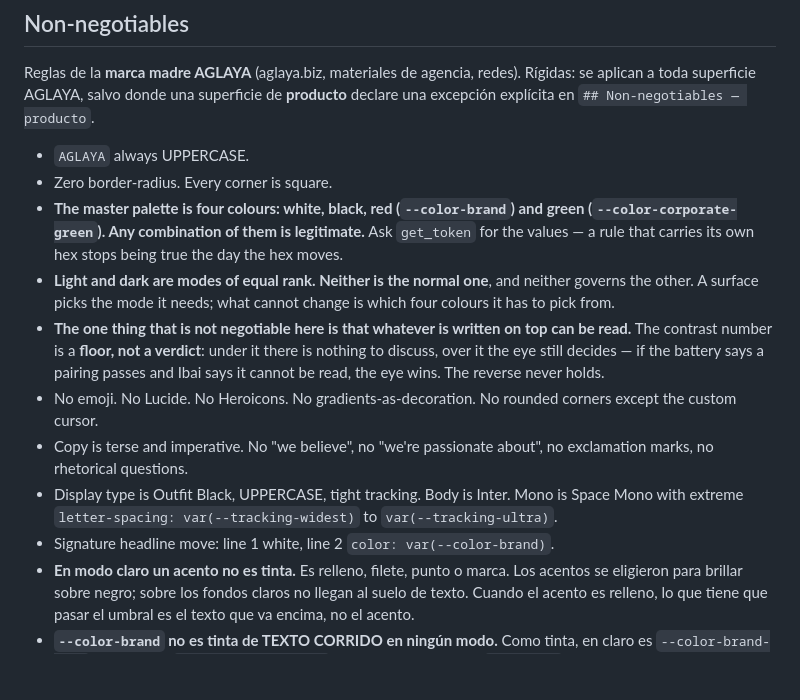
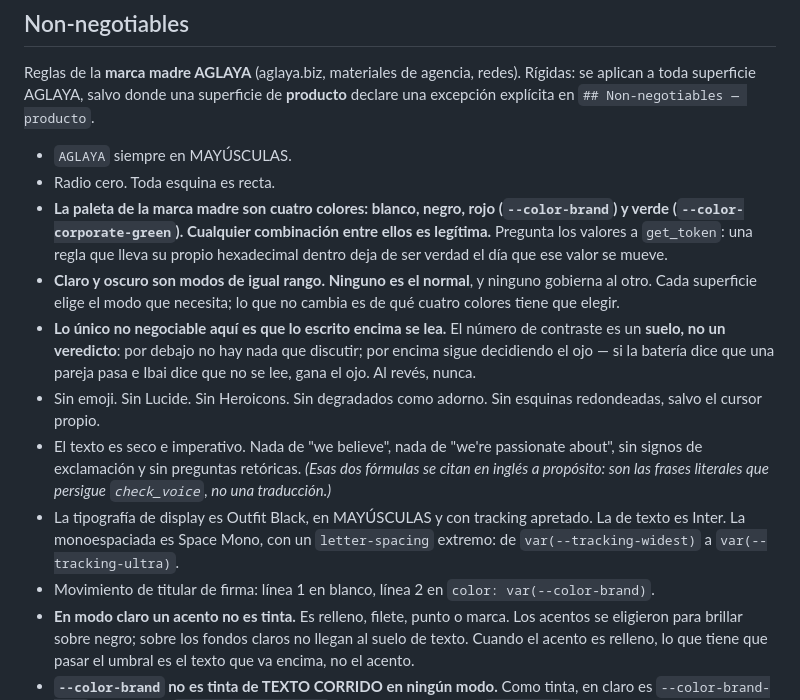
Before and after one commit to ibaifernandez/aglaya-design-system, a Markdown page: docs/BRAND-RULES.md, the part around the change. Drawn GitHub-style; blank space fills up the shorter version.

Commit message:
canon(idioma): las reglas de marca, en castellano
La sección de no-negociables estaba a medias: nueve viñetas en inglés —las
viejas— y seis en castellano, las añadidas estas semanas. Nadie lo había visto
porque nadie las leía seguidas; el visor las puso una debajo de otra.

Traducción, no reescritura: ni un permiso nuevo, ni uno retirado, ni un número
distinto. Los títulos de sección no se tocan, que el MCP los busca por texto
exacto, y las dos tablas de vocabulario se quedan como estaban.

Las dos fórmulas vetadas se citan en inglés a propósito y queda dicho por qué:
son las frases literales que persigue check_voice.

Medido antes y después: 15 reglas de madre, 8 de producto, 18 formas protegidas
y 24 frases vetadas, iguales.

Co-Authored-By: Claude Opus 5 <noreply@anthropic.com>

```diff
--- a/docs/BRAND-RULES.md
+++ b/docs/BRAND-RULES.md
@@ -21,15 +21,15 @@
 
 Reglas de la **marca madre AGLAYA** (aglaya.biz, materiales de agencia, redes). Rígidas: se aplican a toda superficie AGLAYA, salvo donde una superficie de **producto** declare una excepción explícita en `## Non-negotiables — producto`.
 
-- `AGLAYA` always UPPERCASE.
-- Zero border-radius. Every corner is square.
-- **The master palette is four colours: white, black, red (`--color-brand`) and green (`--color-corporate-green`). Any combination of them is legitimate.** Ask `get_token` for the values — a rule that carries its own hex stops being true the day the hex moves.
-- **Light and dark are modes of equal rank. Neither is the normal one**, and neither governs the other. A surface picks the mode it needs; what cannot change is which four colours it has to pick from.
-- **The one thing that is not negotiable here is that whatever is written on top can be read.** The contrast number is a **floor, not a verdict**: under it there is nothing to discuss, over it the eye still decides — if the battery says a pairing passes and Ibai says it cannot be read, the eye wins. The reverse never holds.
-- No emoji. No Lucide. No Heroicons. No gradients-as-decoration. No rounded corners except the custom cursor.
-- Copy is terse and imperative. No "we believe", no "we're passionate about", no exclamation marks, no rhetorical questions.
-- Display type is Outfit Black, UPPERCASE, tight tracking. Body is Inter. Mono is Space Mono with extreme `letter-spacing: var(--tracking-widest)` to `var(--tracking-ultra)`.
-- Signature headline move: line 1 white, line 2 `color: var(--color-brand)`.
+- `AGLAYA` siempre en MAYÚSCULAS.
+- Radio cero. Toda esquina es recta.
+- **La paleta de la marca madre son cuatro colores: blanco, negro, rojo (`--color-brand`) y verde (`--color-corporate-green`). Cualquier combinación entre ellos es legítima.** Pregunta los valores a `get_token`: una regla que lleva su propio hexadecimal dentro deja de ser verdad el día que ese valor se mueve.
+- **Claro y oscuro son modos de igual rango. Ninguno es el normal**, y ninguno gobierna al otro. Cada superficie elige el modo que necesita; lo que no cambia es de qué cuatro colores tiene que elegir.
+- **Lo único no negociable aquí es que lo escrito encima se lea.** El número de contraste es un **suelo, no un veredicto**: por debajo no hay nada que discutir; por encima sigue decidiendo el ojo — si la batería dice que una pareja pasa e Ibai dice que no se lee, gana el ojo. Al revés, nunca.
+- Sin emoji. Sin Lucide. Sin Heroicons. Sin degradados como adorno. Sin esquinas redondeadas, salvo el cursor propio.
+- El texto es seco e imperativo. Nada de "we believe", nada de "we're passionate about", sin signos de exclamación y sin preguntas retóricas. *(Esas dos fórmulas se citan en inglés a propósito: son las frases literales que persigue `check_voice`, no una traducción.)*
+- La tipografía de display es Outfit Black, en MAYÚSCULAS y con tracking apretado. La de texto es Inter. La monoespaciada es Space Mono, con un `letter-spacing` extremo: de `var(--tracking-widest)` a `var(--tracking-ultra)`.
+- Movimiento de titular de firma: línea 1 en blanco, línea 2 en `color: var(--color-brand)`.
 - **En modo claro un acento no es tinta.** Es relleno, filete, punto o marca. Los acentos se eligieron para brillar sobre negro; sobre los fondos claros no llegan al suelo de texto. Cuando el acento es relleno, lo que tiene que pasar el umbral es el texto que va encima, no el acento.
 - **`--color-brand` no es tinta de TEXTO CORRIDO en ningún modo.** Como tinta, en claro es `--color-brand-dark` y en oscuro `--color-brand-light`. Pregunta los valores a `get_token`.
 - **El titular de firma es la excepción, y no es una excepción arbitraria:** «línea 1 blanca, línea 2 en `--color-brand`» sigue vigente porque es **display**, y el suelo del texto grande es más bajo que el del corrido. Medido en los dos modos y sobre los cinco fondos de cada uno: el rojo va de 4,06 a 4,67, por encima de ese suelo en todos. **La regla de arriba y el movimiento de firma no se contradicen: hablan de tamaños distintos.**
```
